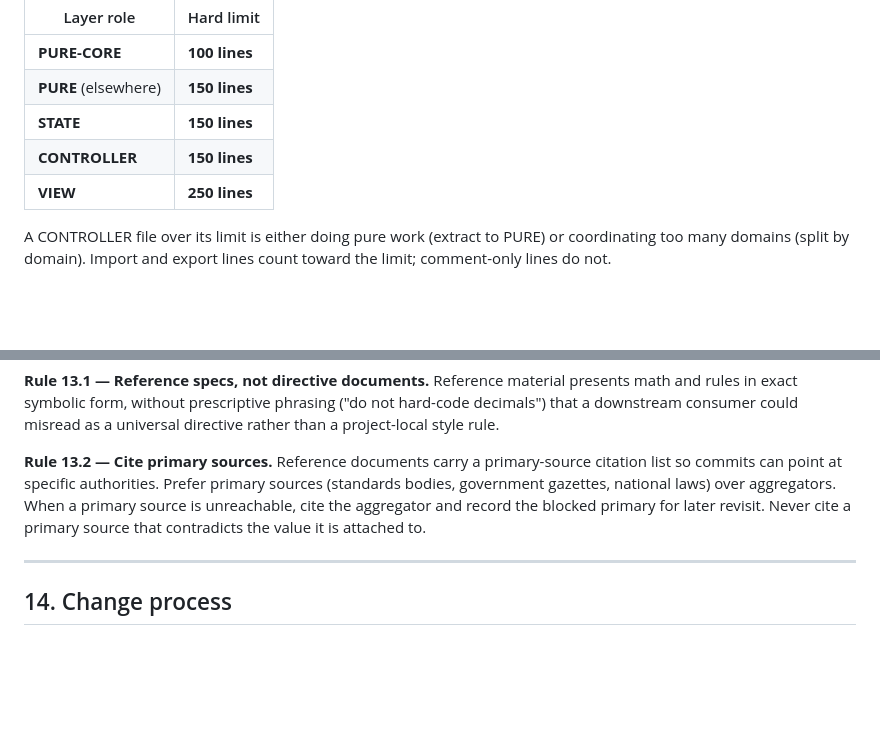
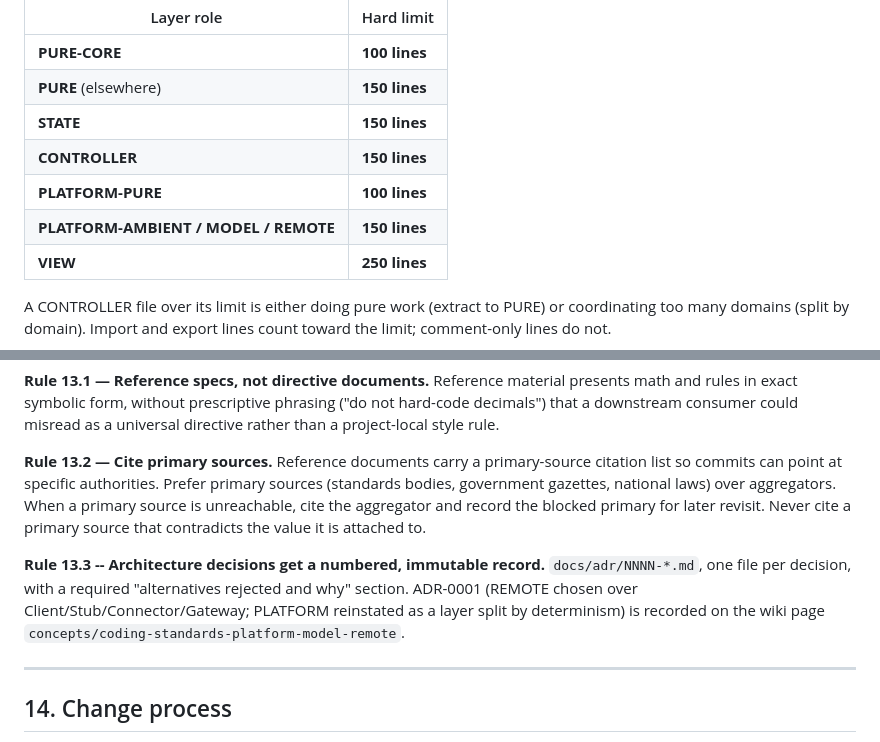
Before and after one commit to tyohDeveloper/history-and-prehistory, a Markdown page: docs/CODING-STANDARDS.md, 2 parts joined by grey strips. GitHub-like rendering; blank space fills up the shorter version.

```diff
--- a/docs/CODING-STANDARDS.md
+++ b/docs/CODING-STANDARDS.md
@@ -176,6 +201,8 @@ comment citing this section and giving a reason.
 | **PURE** (elsewhere) | **150 lines** |
 | **STATE** | **150 lines** |
 | **CONTROLLER** | **150 lines** |
+| **PLATFORM-PURE** | **100 lines** |
+| **PLATFORM-AMBIENT / MODEL / REMOTE** | **150 lines** |
 | **VIEW** | **250 lines** |
 
 A CONTROLLER file over its limit is either doing pure work (extract to PURE) or
@@ -545,6 +576,8 @@ over aggregators. When a primary source is unreachable, cite the aggregator and
 record the blocked primary for later revisit. Never cite a primary source that
 contradicts the value it is attached to.
 
+**Rule 13.3 -- Architecture decisions get a numbered, immutable record.** `docs/adr/NNNN-*.md`, one file per decision, with a required "alternatives rejected and why" section. ADR-0001 (REMOTE chosen over Client/Stub/Connector/Gateway; PLATFORM reinstated as a layer split by determinism) is recorded on the wiki page `concepts/coding-standards-platform-model-remote`.
+
 ---
 
 ## 14. Change process
```
Also changed, not shown: other parts of docs/CODING-STANDARDS.md (+63 -2 lines).
